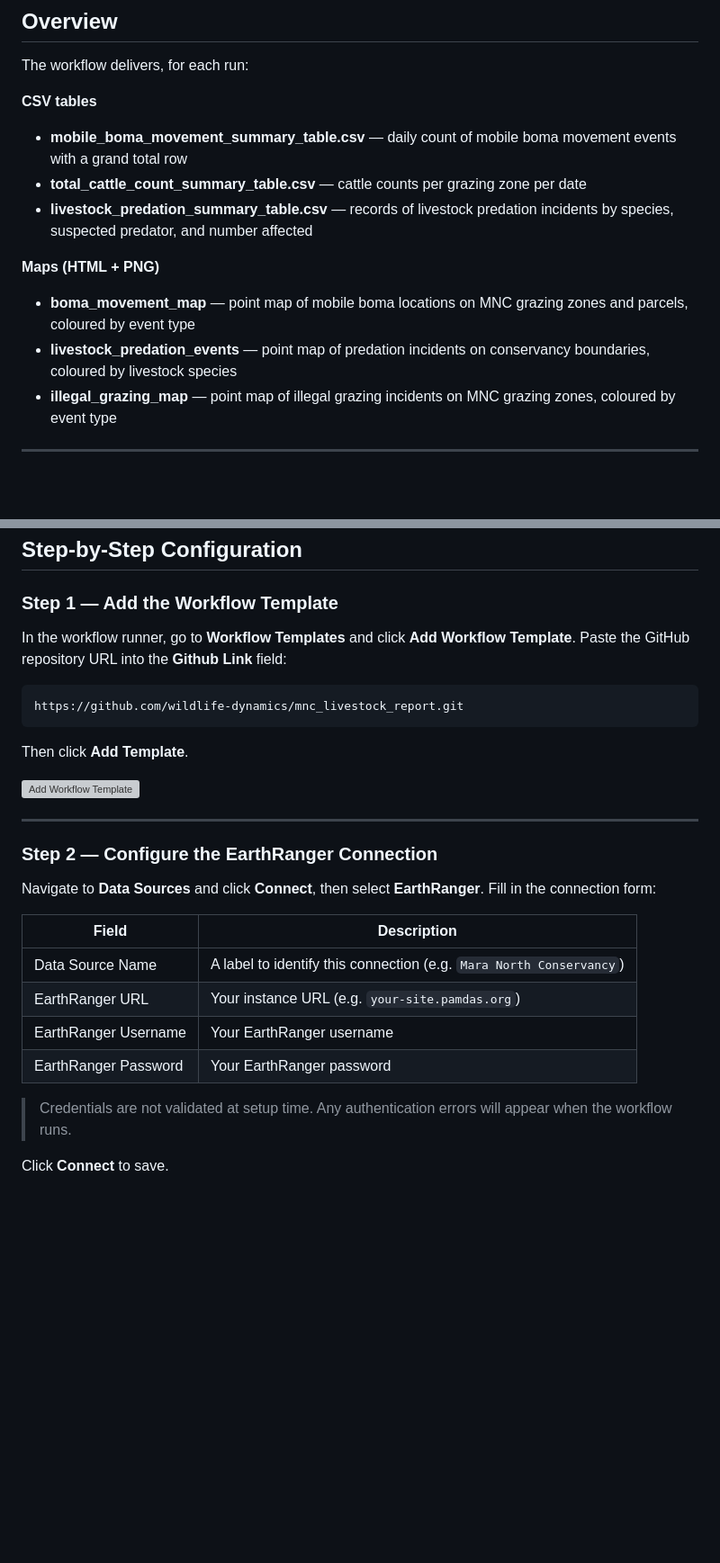
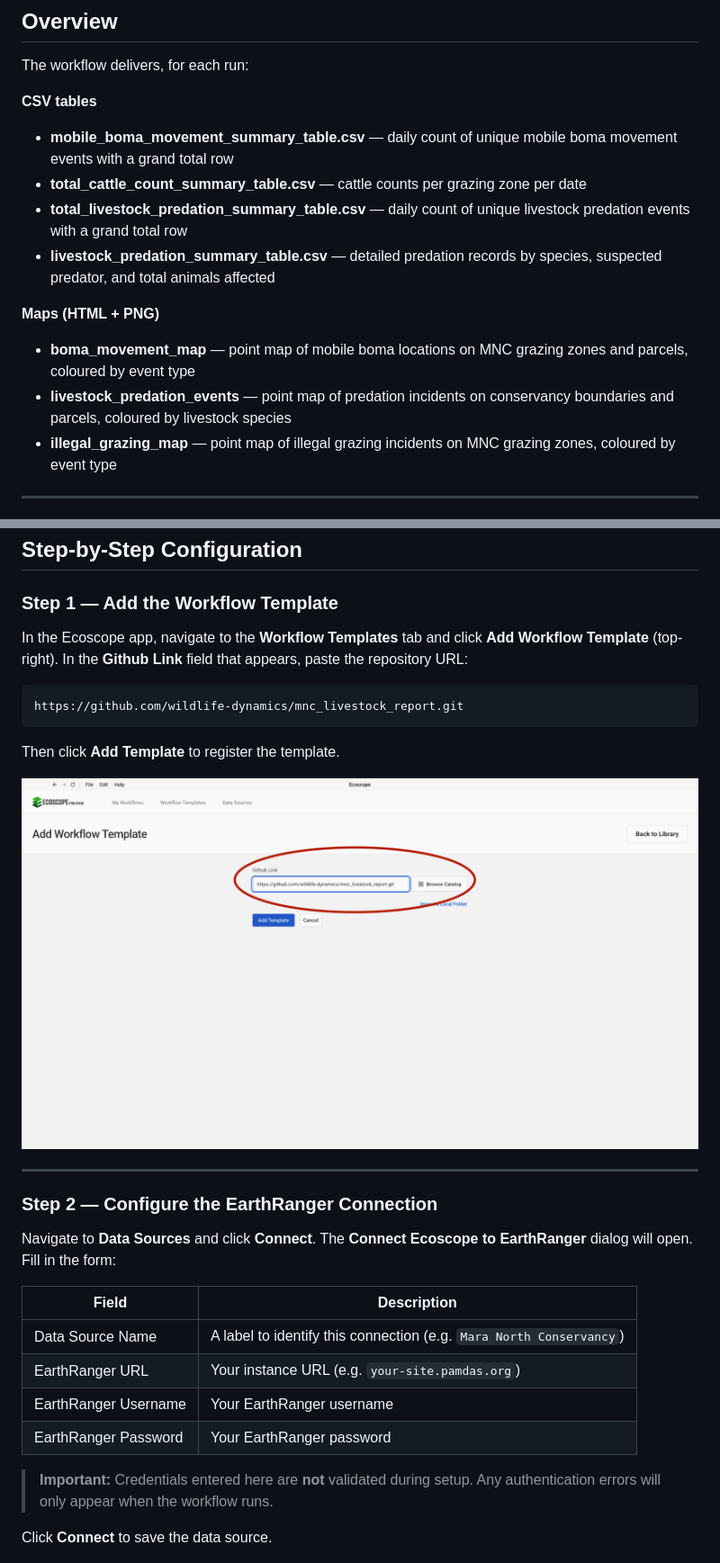
Before and after one commit to wildlife-dynamics/mnc-livestock-report, a Markdown page: README.md, 2 parts joined by grey strips. Shown: that part at 90% size. Rendered like a GitHub page; pictures changed too: data/screenshots/add_workflow.png (added); blank space fills up the shorter version; grey boxes are pictures that could not be loaded.

````diff
--- a/README.md
+++ b/README.md
@@ -9,13 +9,14 @@ This guide walks you through configuring and running the MNC Livestock Report wo
 The workflow delivers, for each run:
 
 **CSV tables**
-- **mobile_boma_movement_summary_table.csv** — daily count of mobile boma movement events with a grand total row
+- **mobile_boma_movement_summary_table.csv** — daily count of unique mobile boma movement events with a grand total row
 - **total_cattle_count_summary_table.csv** — cattle counts per grazing zone per date
-- **livestock_predation_summary_table.csv** — records of livestock predation incidents by species, suspected predator, and number affected
+- **total_livestock_predation_summary_table.csv** — daily count of unique livestock predation events with a grand total row
+- **livestock_predation_summary_table.csv** — detailed predation records by species, suspected predator, and total animals affected
 
 **Maps (HTML + PNG)**
 - **boma_movement_map** — point map of mobile boma locations on MNC grazing zones and parcels, coloured by event type
-- **livestock_predation_events** — point map of predation incidents on conservancy boundaries, coloured by livestock species
+- **livestock_predation_events** — point map of predation incidents on conservancy boundaries and parcels, coloured by livestock species
 - **illegal_grazing_map** — point map of illegal grazing incidents on MNC grazing zones, coloured by event type
 
 ---
@@ -33,13 +34,13 @@ Before running the workflow, ensure you have:
 
 ### Step 1 — Add the Workflow Template
 
-In the workflow runner, go to **Workflow Templates** and click **Add Workflow Template**. Paste the GitHub repository URL into the **Github Link** field:
+In the Ecoscope app, navigate to the **Workflow Templates** tab and click **Add Workflow Template** (top-right). In the **Github Link** field that appears, paste the repository URL:
 
 ```
 https://github.com/wildlife-dynamics/mnc_livestock_report.git
 ```
 
-Then click **Add Template**.
+Then click **Add Template** to register the template.
 
 ![Add Workflow Template](data/screenshots/add_workflow.png)
 
@@ -47,7 +48,7 @@ Then click **Add Template**.
 
 ### Step 2 — Configure the EarthRanger Connection
 
-Navigate to **Data Sources** and click **Connect**, then select **EarthRanger**. Fill in the connection form:
+Navigate to **Data Sources** and click **Connect**. The **Connect Ecoscope to EarthRanger** dialog will open. Fill in the form:
 
 | Field | Description |
 |-------|-------------|
@@ -56,9 +57,9 @@ Navigate to **Data Sources** and click **Connect**, then select **EarthRanger**.
 | EarthRanger Username | Your EarthRanger username |
 | EarthRanger Password | Your EarthRanger password |
 
-> Credentials are not validated at setup time. Any authentication errors will appear when the workflow runs.
+> **Important:** Credentials entered here are **not** validated during setup. Any authentication errors will only appear when the workflow runs.
 
-Click **Connect** to save.
+Click **Connect** to save the data source.
 
 ![EarthRanger Connection](data/screenshots/er_connection.png)
 
````
Also changed, not shown: other parts of README.md (+15 -14 lines), data/screenshots/select_workflow.png (added), 1 other file.
